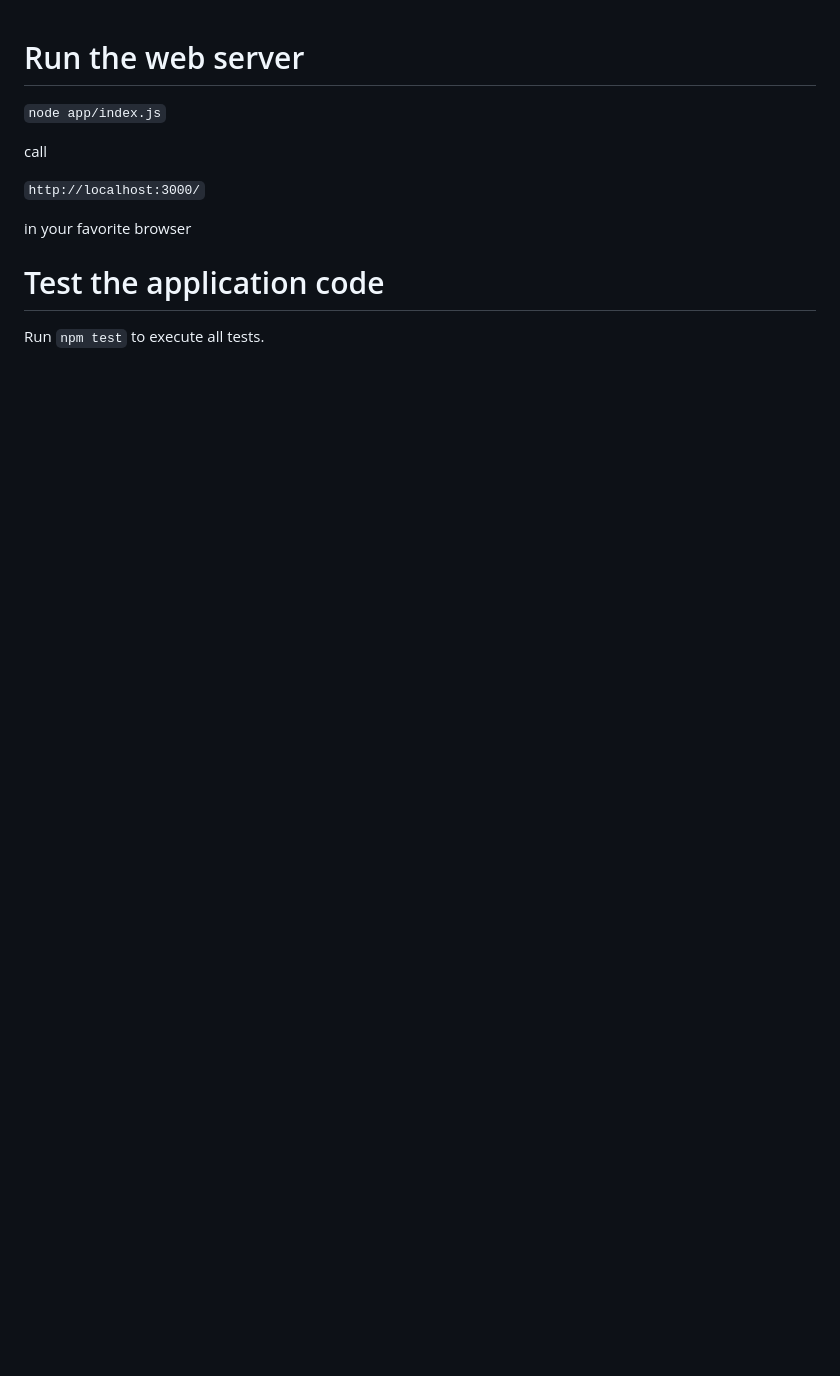
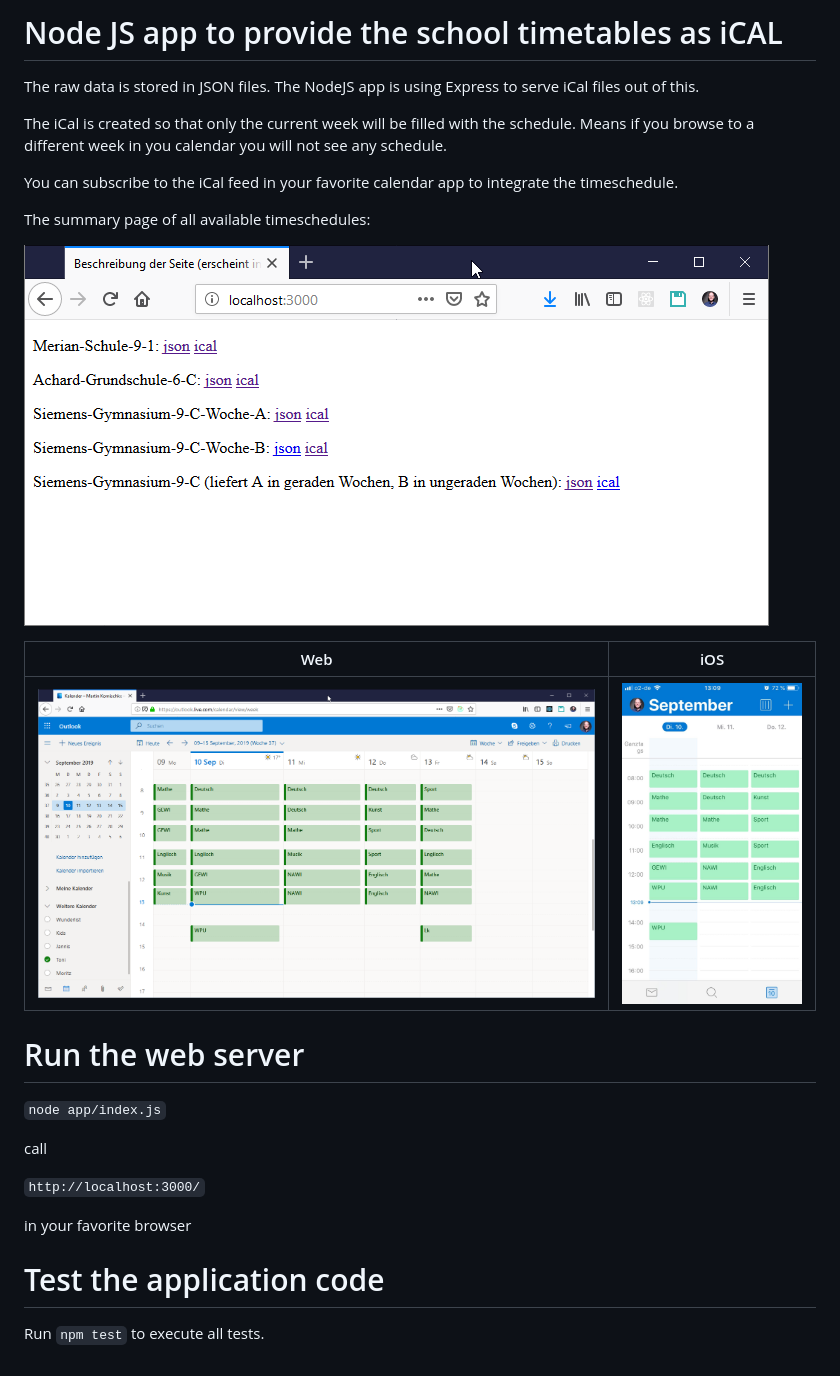
Before and after one commit to makomweb/nodejs-timetable, a Markdown page: README.md, the part around the change. GitHub-like rendering; pictures changed too: images/icals.png (added), images/outlook-ios.jpeg (added), images/outlook.png (added); blank space fills up the shorter version.

Commit message:
update readme with images

```diff
--- a/README.md
+++ b/README.md
@@ -1,3 +1,20 @@
+# Node JS app to provide the school timetables as iCAL
+
+The raw data is stored in JSON files. The NodeJS app is using Express to serve iCal files out of this.
+
+The iCal is created so that only the current week will be filled with the schedule.
+Means if you browse to a different week in you calendar you will not see any schedule.
+
+You can subscribe to the iCal feed in your favorite calendar app to integrate the timeschedule.
+
+The summary page of all available timeschedules:
+
+![schedules](./images/icals.png)
+
+Web | iOS
+--- | ---
+![web](./images/outlook.png) | ![ios](./images/outlook-ios.jpeg)
+
 # Run the web server
 
 `node app/index.js`
```
